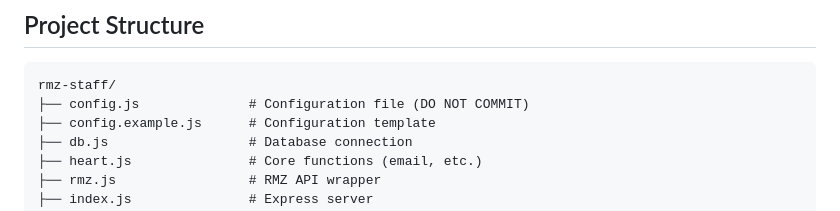
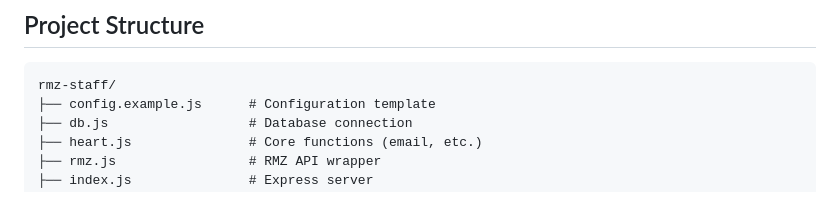
Before and after one commit to yousefgog177/rmz-staff-system, a Markdown page: README.md, the part around the change. GitHub-like rendering.

Commit message:
Update project structure in README
Removed note about from README.

````diff
--- a/README.md
+++ b/README.md
@@ -90,7 +90,6 @@ The frontend will run on http://localhost:3000
 
 ```
 rmz-staff/
-├── config.js              # Configuration file (DO NOT COMMIT)
 ├── config.example.js      # Configuration template
 ├── db.js                  # Database connection
 ├── heart.js               # Core functions (email, etc.)
````
